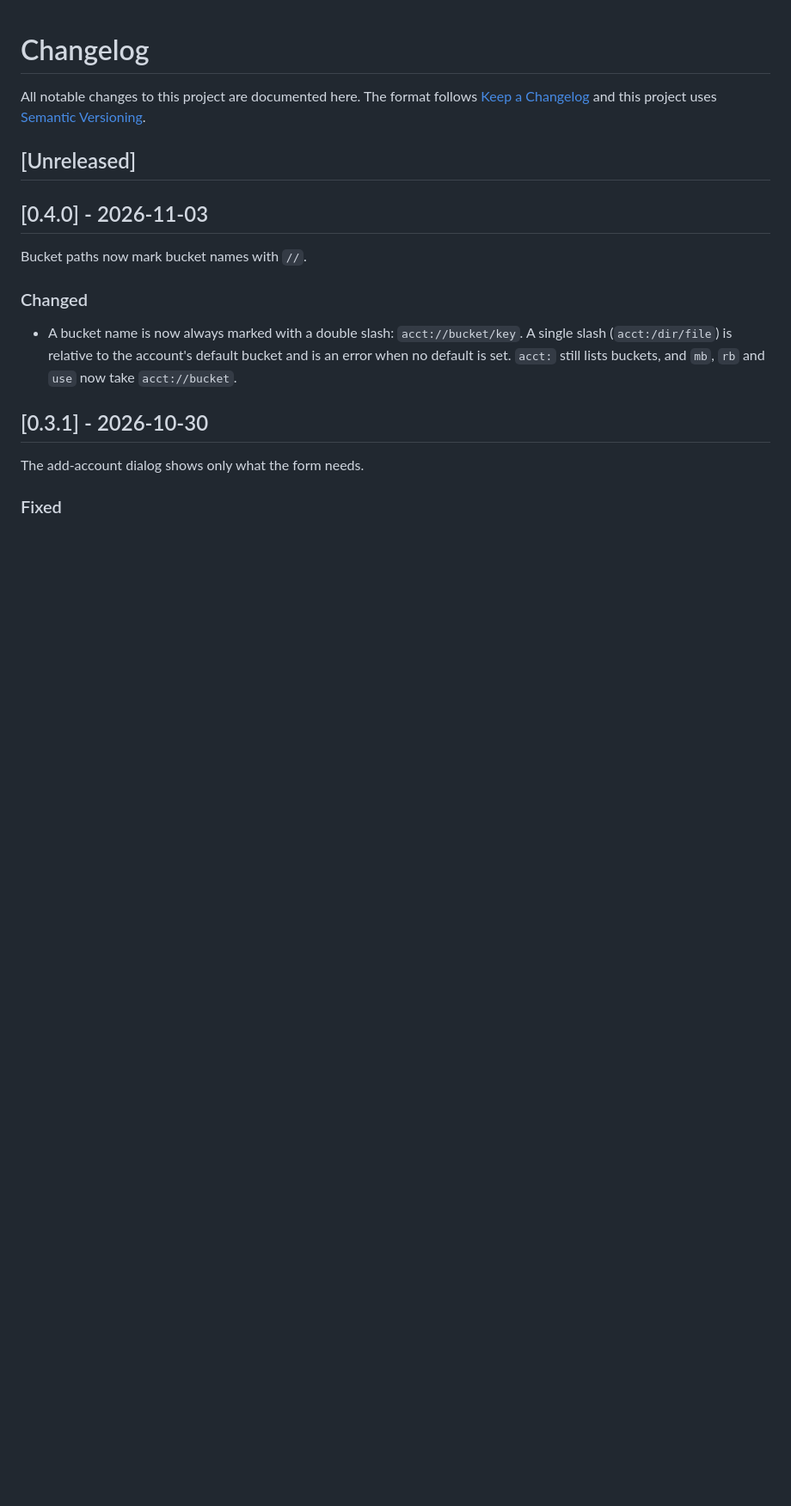
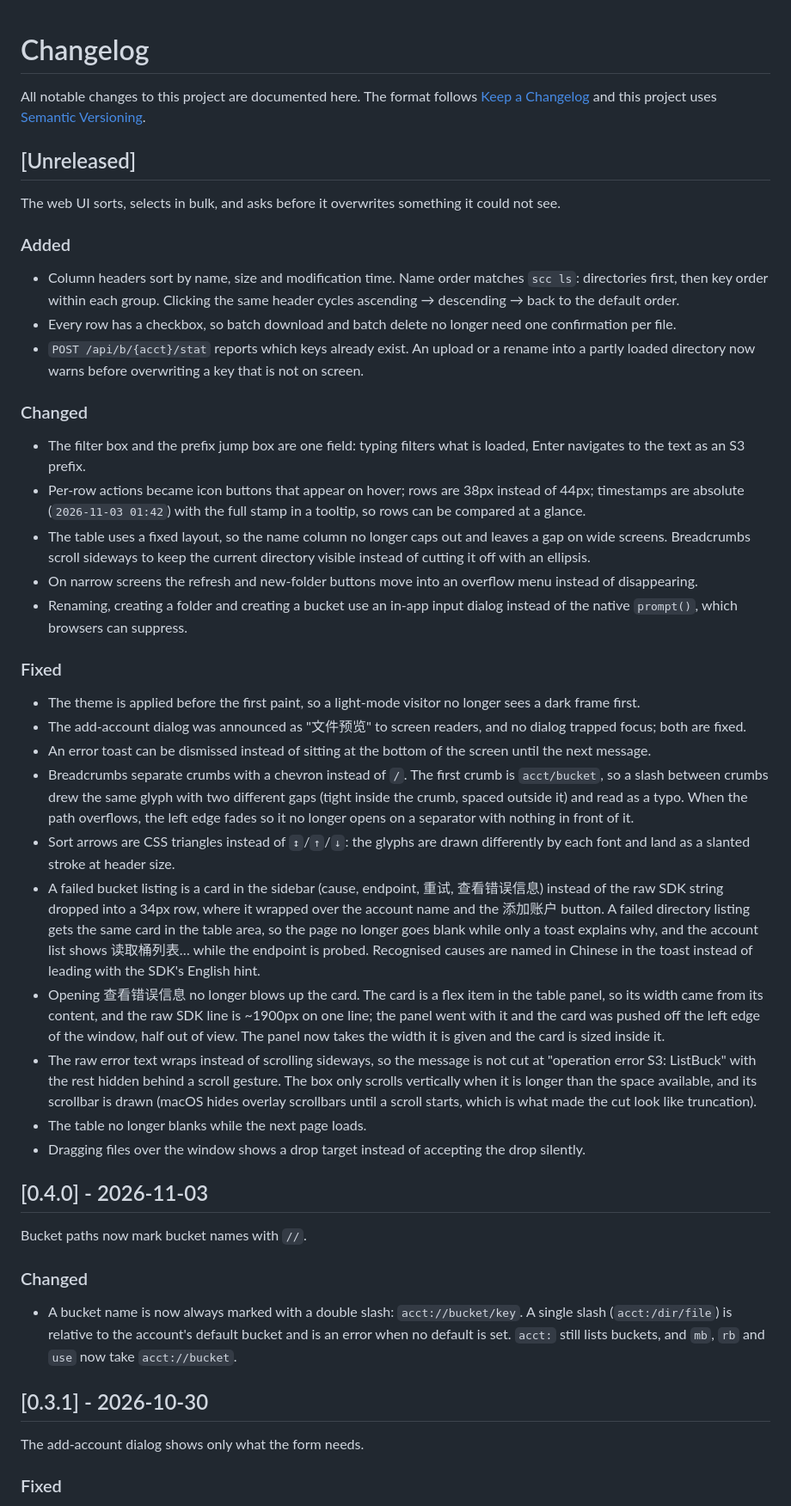
Before and after one commit to akisaya/scc, a Markdown page: CHANGELOG.md, the part around the change. Shown at 86% size. Drawn GitHub-style; blank space fills up the shorter version.

```diff
--- a/CHANGELOG.md
+++ b/CHANGELOG.md
@@ -5,6 +5,71 @@ All notable changes to this project are documented here. The format follows
 [Semantic Versioning](https://semver.org/spec/v2.0.0.html).
 
 ## [Unreleased]
+
+The web UI sorts, selects in bulk, and asks before it overwrites something it
+could not see.
+
+### Added
+
+- Column headers sort by name, size and modification time. Name order matches
+  `scc ls`: directories first, then key order within each group. Clicking the
+  same header cycles ascending → descending → back to the default order.
+- Every row has a checkbox, so batch download and batch delete no longer need
+  one confirmation per file.
+- `POST /api/b/{acct}/stat` reports which keys already exist. An upload or a
+  rename into a partly loaded directory now warns before overwriting a key that
+  is not on screen.
+
+### Changed
+
+- The filter box and the prefix jump box are one field: typing filters what is
+  loaded, Enter navigates to the text as an S3 prefix.
+- Per-row actions became icon buttons that appear on hover; rows are 38px
+  instead of 44px; timestamps are absolute (`2026-11-03 01:42`) with the full
+  stamp in a tooltip, so rows can be compared at a glance.
+- The table uses a fixed layout, so the name column no longer caps out and
+  leaves a gap on wide screens. Breadcrumbs scroll sideways to keep the current
+  directory visible instead of cutting it off with an ellipsis.
+- On narrow screens the refresh and new-folder buttons move into an overflow
+  menu instead of disappearing.
+- Renaming, creating a folder and creating a bucket use an in-app input dialog
+  instead of the native `prompt()`, which browsers can suppress.
+
+### Fixed
+
+- The theme is applied before the first paint, so a light-mode visitor no
+  longer sees a dark frame first.
+- The add-account dialog was announced as "文件预览" to screen readers, and no
+  dialog trapped focus; both are fixed.
+- An error toast can be dismissed instead of sitting at the bottom of the
+  screen until the next message.
+- Breadcrumbs separate crumbs with a chevron instead of `/`. The first crumb is
+  `acct/bucket`, so a slash between crumbs drew the same glyph with two
+  different gaps (tight inside the crumb, spaced outside it) and read as a
+  typo. When the path overflows, the left edge fades so it no longer opens on
+  a separator with nothing in front of it.
+- Sort arrows are CSS triangles instead of `↕`/`↑`/`↓`: the glyphs are drawn
+  differently by each font and land as a slanted stroke at header size.
+- A failed bucket listing is a card in the sidebar (cause, endpoint, 重试,
+  查看错误信息) instead of the raw SDK string dropped into a 34px row, where it
+  wrapped over the account name and the 添加账户 button. A failed directory
+  listing gets the same card in the table area, so the page no longer goes
+  blank while only a toast explains why, and the account list shows 读取桶列表…
+  while the endpoint is probed. Recognised causes are named in Chinese in the
+  toast instead of leading with the SDK's English hint.
+- Opening 查看错误信息 no longer blows up the card. The card is a flex item in
+  the table panel, so its width came from its content, and the raw SDK line is
+  ~1900px on one line; the panel went with it and the card was pushed off the
+  left edge of the window, half out of view. The panel now takes the width it
+  is given and the card is sized inside it.
+- The raw error text wraps instead of scrolling sideways, so the message is not
+  cut at "operation error S3: ListBuck" with the rest hidden behind a scroll
+  gesture. The box only scrolls vertically when it is longer than the space
+  available, and its scrollbar is drawn (macOS hides overlay scrollbars until
+  a scroll starts, which is what made the cut look like truncation).
+- The table no longer blanks while the next page loads.
+- Dragging files over the window shows a drop target instead of accepting the
+  drop silently.
 
 ## [0.4.0] - 2026-11-03
 
```
Also changed, not shown: README.en.md (+7 -5 lines), README.md (+6 -4 lines), docs/screenshot-dark.png, docs/screenshot-light.png, 3 other files.
